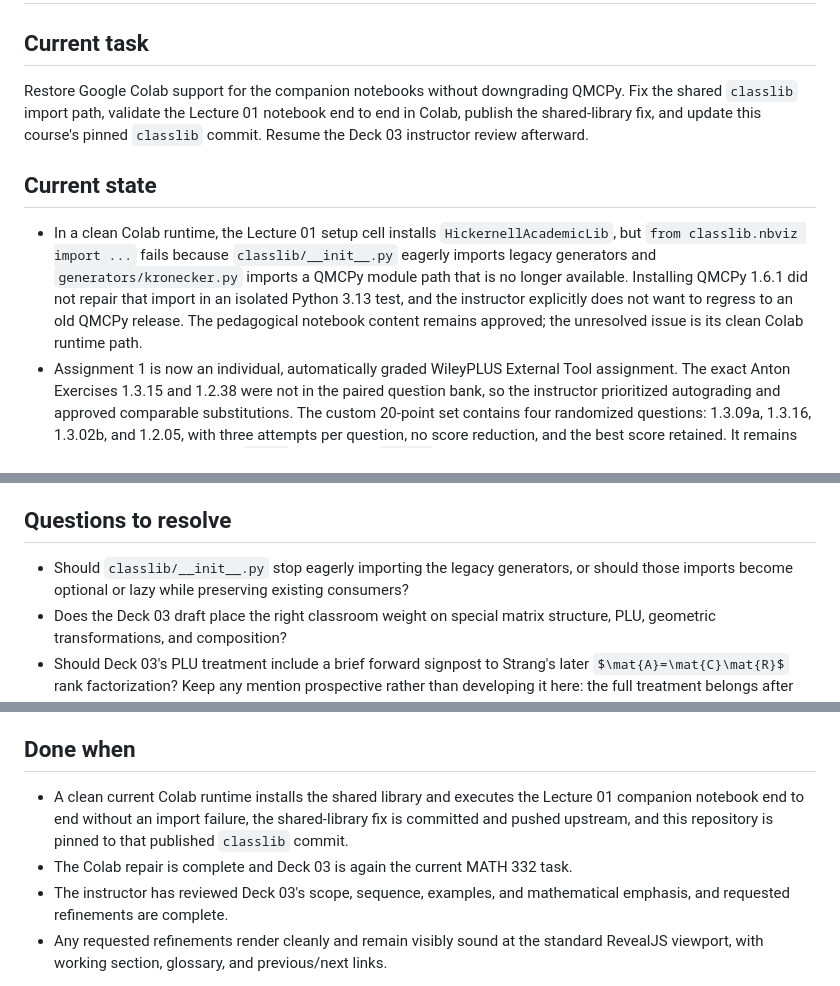
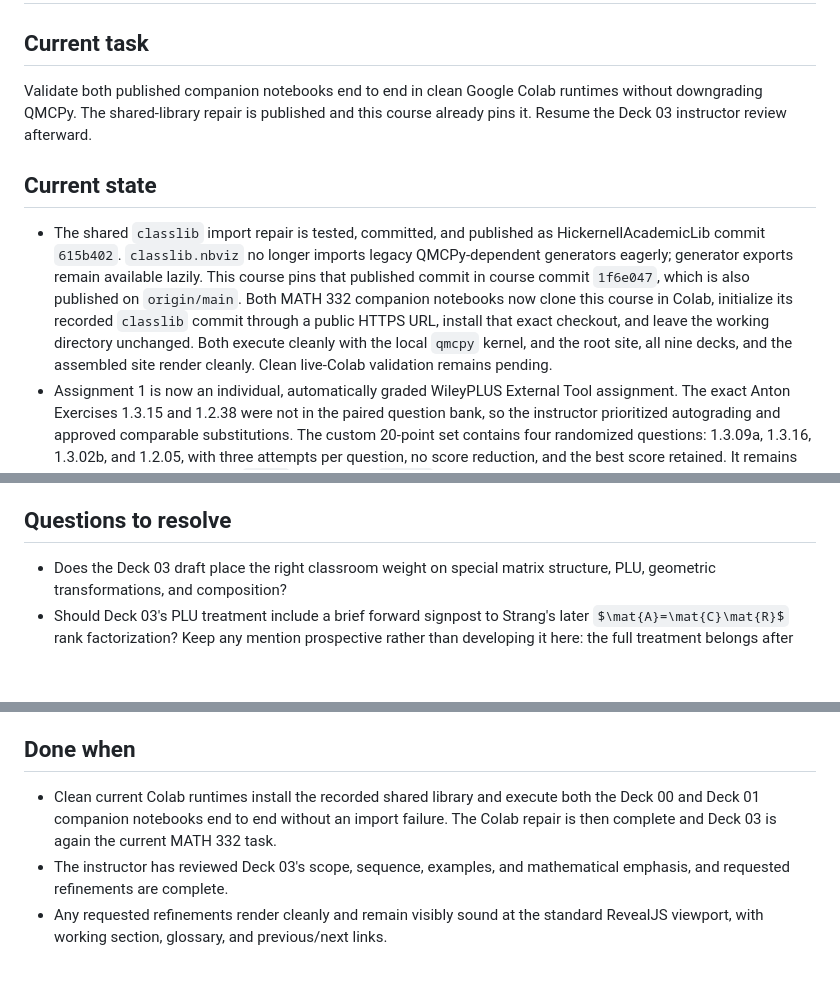
Before and after one commit to fjhickernell/MATH332Fall2026, a Markdown page: notes/NEXT.md, 3 parts joined by grey strips. Drawn GitHub-style; some formulas as TeX source; blank space fills up the shorter version.

Commit message:
Update Colab repair handoff

```diff
--- a/notes/NEXT.md
+++ b/notes/NEXT.md
@@ -2,21 +2,22 @@
 
 ## Current task
 
-Restore Google Colab support for the companion notebooks without downgrading
-QMCPy. Fix the shared `classlib` import path, validate the Lecture 01 notebook
-end to end in Colab, publish the shared-library fix, and update this course's
-pinned `classlib` commit. Resume the Deck 03 instructor review afterward.
+Validate both published companion notebooks end to end in clean Google Colab
+runtimes without downgrading QMCPy. The shared-library repair is published and
+this course already pins it. Resume the Deck 03 instructor review afterward.
 
 ## Current state
 
-- In a clean Colab runtime, the Lecture 01 setup cell installs
-  `HickernellAcademicLib`, but `from classlib.nbviz import ...` fails because
-  `classlib/__init__.py` eagerly imports legacy generators and
-  `generators/kronecker.py` imports a QMCPy module path that is no longer
-  available. Installing QMCPy 1.6.1 did not repair that import in an isolated
-  Python 3.13 test, and the instructor explicitly does not want to regress to
-  an old QMCPy release. The pedagogical notebook content remains approved;
-  the unresolved issue is its clean Colab runtime path.
+- The shared `classlib` import repair is tested, committed, and published as
+  HickernellAcademicLib commit `615b402`. `classlib.nbviz` no longer imports
+  legacy QMCPy-dependent generators eagerly; generator exports remain
+  available lazily. This course pins that published commit in course commit
+  `1f6e047`, which is also published on `origin/main`. Both MATH 332 companion
+  notebooks now clone this course in Colab, initialize its recorded `classlib`
+  commit through a public HTTPS URL, install that exact checkout, and leave the
+  working directory unchanged. Both execute cleanly with the local `qmcpy`
+  kernel, and the root site, all nine decks, and the assembled site render
+  cleanly. Clean live-Colab validation remains pending.
 - Assignment 1 is now an individual, automatically graded WileyPLUS External
   Tool assignment. The exact Anton Exercises 1.3.15 and 1.2.38 were not in the
   paired question bank, so the instructor prioritized autograding and approved
@@ -148,9 +149,6 @@ pinned `classlib` commit. Resume the Deck 03 instructor review afterward.
 
 ## Questions to resolve
 
-- Should `classlib/__init__.py` stop eagerly importing the legacy generators,
-  or should those imports become optional or lazy while preserving existing
-  consumers?
 - Does the Deck 03 draft place the right classroom weight on special matrix
   structure, PLU, geometric transformations, and composition?
 - Should Deck 03's PLU treatment include a brief forward signpost to Strang's
@@ -196,11 +194,10 @@ pinned `classlib` commit. Resume the Deck 03 instructor review afterward.
 
 ## Done when
 
-- A clean current Colab runtime installs the shared library and executes the
-  Lecture 01 companion notebook end to end without an import failure, the
-  shared-library fix is committed and pushed upstream, and this repository is
-  pinned to that published `classlib` commit.
-- The Colab repair is complete and Deck 03 is again the current MATH 332 task.
+- Clean current Colab runtimes install the recorded shared library and execute
+  both the Deck 00 and Deck 01 companion notebooks end to end without an import
+  failure. The Colab repair is then complete and Deck 03 is again the current
+  MATH 332 task.
 - The instructor has reviewed Deck 03's scope, sequence, examples, and
   mathematical emphasis, and requested refinements are complete.
 - Any requested refinements render cleanly and remain visibly sound at the
```
